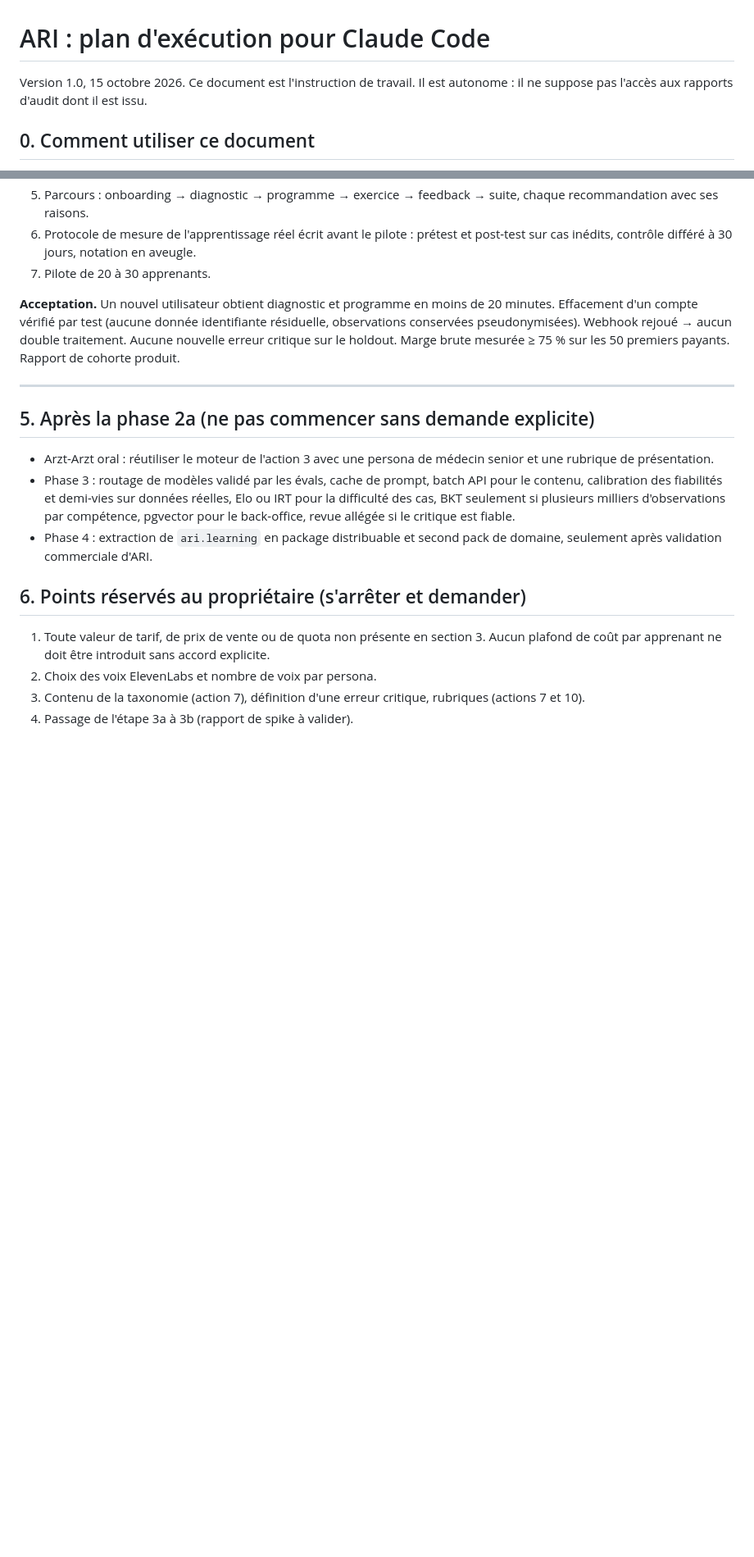
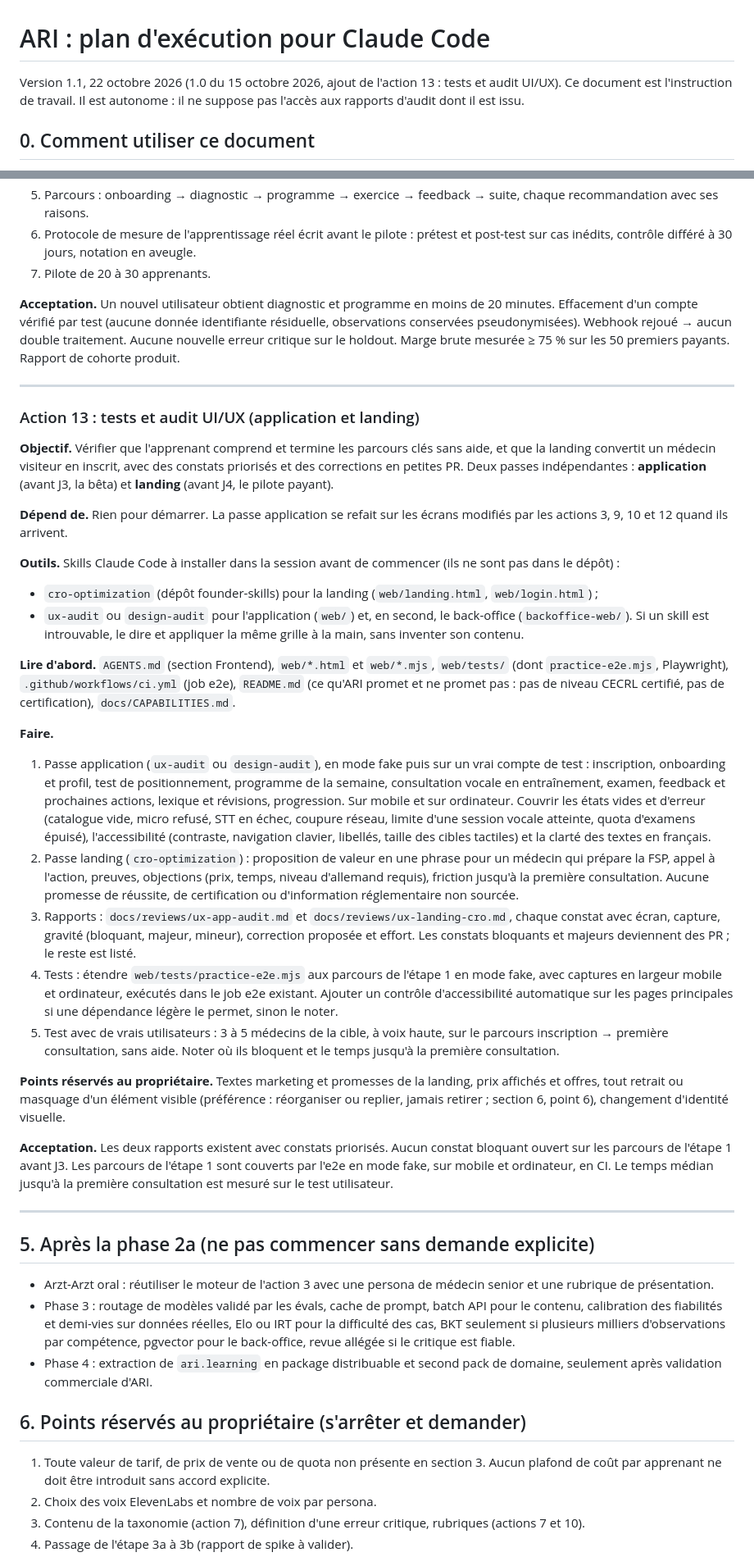
Before and after one commit to lejams/ari, a Markdown page: ARI_plan_claude_code.md, 2 parts joined by grey strips. Shown at 82% size. Drawn GitHub-style; blank space fills up the shorter version.

Commit message:
docs(plan): add action 13, UI/UX tests and audit (app before J3, landing before J4)
Two passes: the app with ux-audit or design-audit, the landing with
cro-optimization (founder-skills). Prioritised reports, fake-mode e2e
on mobile and desktop, a short test with target doctors. Milestones
J3 and J4 now include the matching pass.

Co-Authored-By: Claude Opus 5.5 (1M context) <noreply@anthropic.com>
Claude-Session: https://claude.ai/code/session_014DsF2s2U8fNRxsg4MozBdM

```diff
--- a/ARI_plan_claude_code.md
+++ b/ARI_plan_claude_code.md
@@ -1,6 +1,6 @@
 # ARI : plan d'exécution pour Claude Code
 
-Version 1.0, 15 octobre 2026. Ce document est l'instruction de travail. Il est autonome : il ne suppose pas l'accès aux rapports d'audit dont il est issu.
+Version 1.1, 22 octobre 2026 (1.0 du 15 octobre 2026, ajout de l'action 13 : tests et audit UI/UX). Ce document est l'instruction de travail. Il est autonome : il ne suppose pas l'accès aux rapports d'audit dont il est issu.
 
 ## 0. Comment utiliser ce document
 
@@ -362,6 +362,32 @@ Tests : propriétés (monotonie : une réussite n'abaisse jamais `mean` ; bornes
 
 ---
 
+### Action 13 : tests et audit UI/UX (application et landing)
+
+**Objectif.** Vérifier que l'apprenant comprend et termine les parcours clés sans aide, et que la landing convertit un médecin visiteur en inscrit, avec des constats priorisés et des corrections en petites PR. Deux passes indépendantes : **application** (avant J3, la bêta) et **landing** (avant J4, le pilote payant).
+
+**Dépend de.** Rien pour démarrer. La passe application se refait sur les écrans modifiés par les actions 3, 9, 10 et 12 quand ils arrivent.
+
+**Outils.** Skills Claude Code à installer dans la session avant de commencer (ils ne sont pas dans le dépôt) :
+- `cro-optimization` (dépôt founder-skills) pour la landing (`web/landing.html`, `web/login.html`) ;
+- `ux-audit` ou `design-audit` pour l'application (`web/`) et, en second, le back-office (`backoffice-web/`).
+Si un skill est introuvable, le dire et appliquer la même grille à la main, sans inventer son contenu.
+
+**Lire d'abord.** `AGENTS.md` (section Frontend), `web/*.html` et `web/*.mjs`, `web/tests/` (dont `practice-e2e.mjs`, Playwright), `.github/workflows/ci.yml` (job e2e), `README.md` (ce qu'ARI promet et ne promet pas : pas de niveau CECRL certifié, pas de certification), `docs/CAPABILITIES.md`.
+
+**Faire.**
+1. Passe application (`ux-audit` ou `design-audit`), en mode fake puis sur un vrai compte de test : inscription, onboarding et profil, test de positionnement, programme de la semaine, consultation vocale en entraînement, examen, feedback et prochaines actions, lexique et révisions, progression. Sur mobile et sur ordinateur. Couvrir les états vides et d'erreur (catalogue vide, micro refusé, STT en échec, coupure réseau, limite d'une session vocale atteinte, quota d'examens épuisé), l'accessibilité (contraste, navigation clavier, libellés, taille des cibles tactiles) et la clarté des textes en français.
+2. Passe landing (`cro-optimization`) : proposition de valeur en une phrase pour un médecin qui prépare la FSP, appel à l'action, preuves, objections (prix, temps, niveau d'allemand requis), friction jusqu'à la première consultation. Aucune promesse de réussite, de certification ou d'information réglementaire non sourcée.
+3. Rapports : `docs/reviews/ux-app-audit.md` et `docs/reviews/ux-landing-cro.md`, chaque constat avec écran, capture, gravité (bloquant, majeur, mineur), correction proposée et effort. Les constats bloquants et majeurs deviennent des PR ; le reste est listé.
+4. Tests : étendre `web/tests/practice-e2e.mjs` aux parcours de l'étape 1 en mode fake, avec captures en largeur mobile et ordinateur, exécutés dans le job e2e existant. Ajouter un contrôle d'accessibilité automatique sur les pages principales si une dépendance légère le permet, sinon le noter.
+5. Test avec de vrais utilisateurs : 3 à 5 médecins de la cible, à voix haute, sur le parcours inscription → première consultation, sans aide. Noter où ils bloquent et le temps jusqu'à la première consultation.
+
+**Points réservés au propriétaire.** Textes marketing et promesses de la landing, prix affichés et offres, tout retrait ou masquage d'un élément visible (préférence : réorganiser ou replier, jamais retirer ; section 6, point 6), changement d'identité visuelle.
+
+**Acceptation.** Les deux rapports existent avec constats priorisés. Aucun constat bloquant ouvert sur les parcours de l'étape 1 avant J3. Les parcours de l'étape 1 sont couverts par l'e2e en mode fake, sur mobile et ordinateur, en CI. Le temps médian jusqu'à la première consultation est mesuré sur le test utilisateur.
+
+---
+
 ## 5. Après la phase 2a (ne pas commencer sans demande explicite)
 
 - Arzt-Arzt oral : réutiliser le moteur de l'action 3 avec une persona de médecin senior et une rubrique de présentation.
```
Also changed, not shown: other parts of ARI_plan_claude_code.md (+3 -3 lines), CLAUDE.md (+2 -1 lines).
